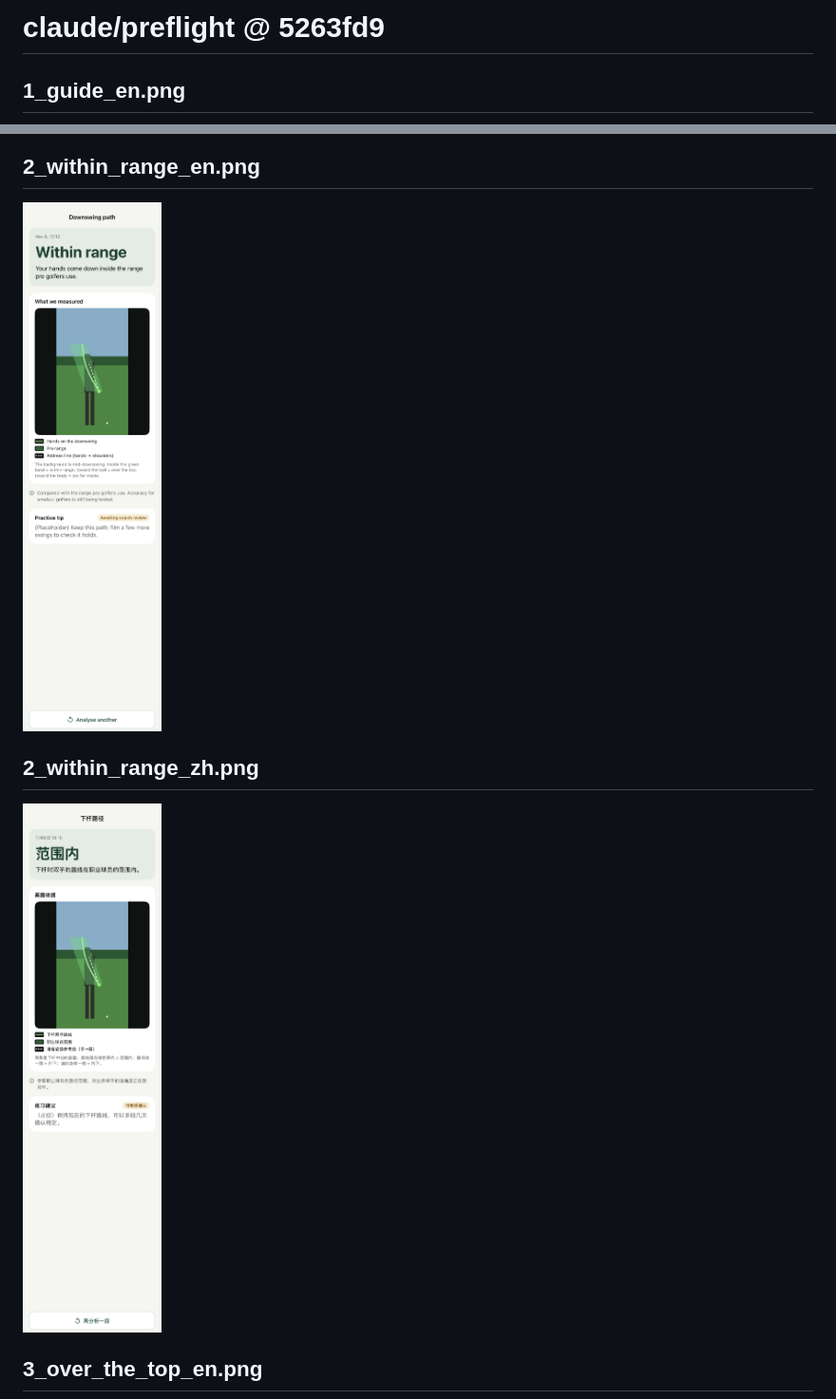
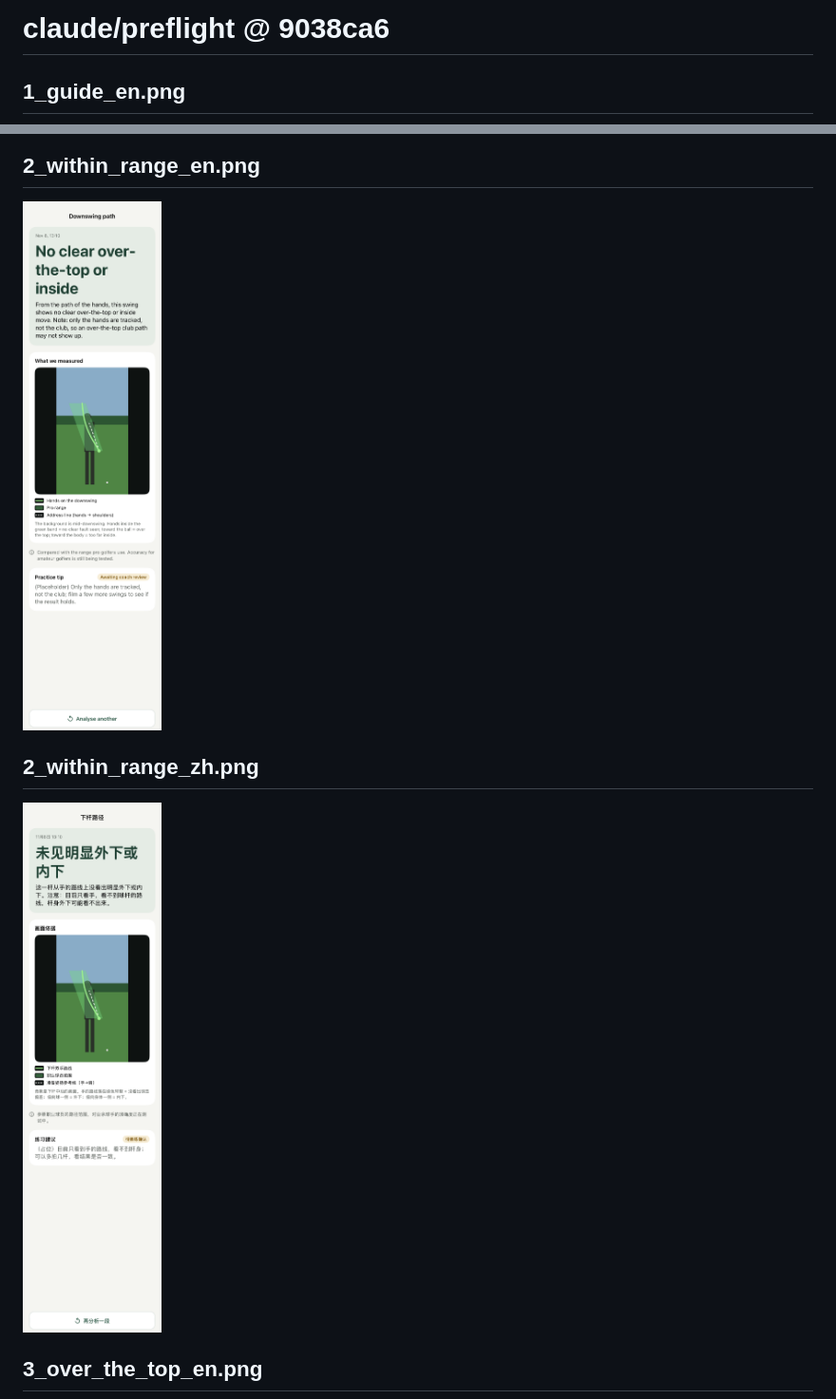
Before and after one commit to wcsnbilil/CoachMe, a Markdown page: claude-preflight/README.md, 2 parts joined by grey strips. Shown at 95% size. Drawn GitHub-style; pictures changed too: claude-preflight/2_within_range_en.png, claude-preflight/2_within_range_zh.png.

Commit message:
screenshots: claude/preflight 9038ca6

```diff
--- a/claude-preflight/README.md
+++ b/claude-preflight/README.md
@@ -1,4 +1,4 @@
-# claude/preflight @ 5263fd9
+# claude/preflight @ 9038ca6
 
 ## 1_guide_en.png
 <img src="1_guide_en.png" width="300">
```
Also changed, not shown: claude-preflight/3_over_the_top_en.png, claude-preflight/3_over_the_top_zh.png, claude-preflight/5_records_en.png, claude-preflight/5_records_zh.png.
